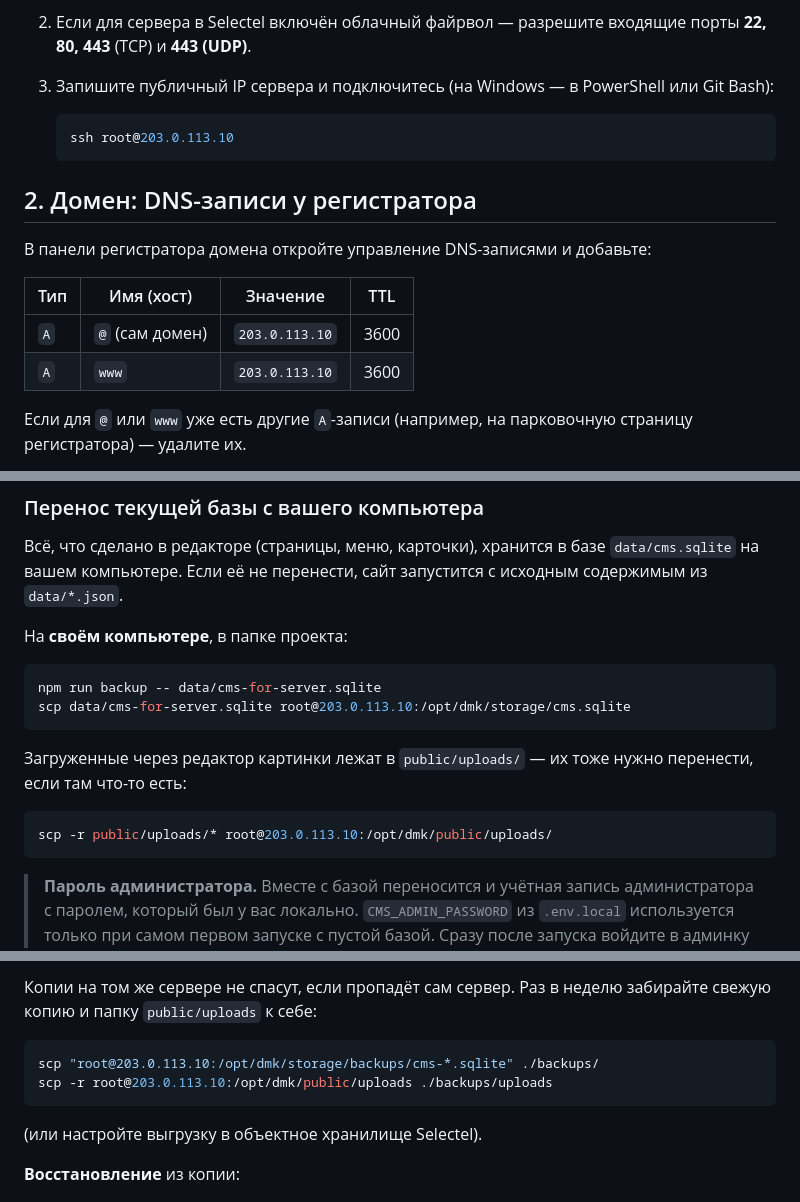
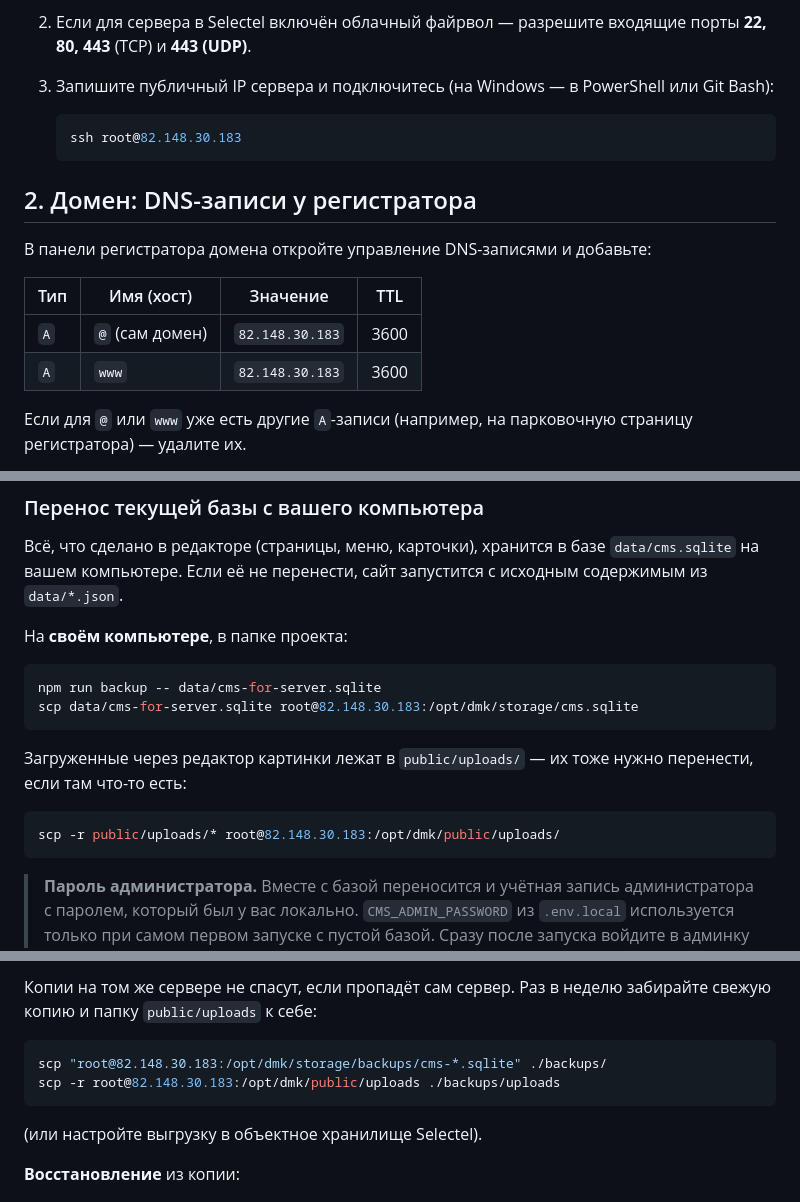
Before and after one commit to gansger/dmk, a Markdown page: docs/DEPLOY.md, 3 parts joined by grey strips. Drawn GitHub-style.

Commit message:
DEPLOY.md: реальный IP сервера 82.148.30.183
Co-Authored-By: Claude Opus 5.5 <noreply@anthropic.com>

````diff
--- a/docs/DEPLOY.md
+++ b/docs/DEPLOY.md
@@ -24,7 +24,7 @@ nginx и certbot на сервере не нужны.
 3. Запишите публичный IP сервера и подключитесь (на Windows — в PowerShell или Git Bash):
 
    ```bash
-   ssh root@203.0.113.10
+   ssh root@82.148.30.183
    ```
 
 ## 2. Домен: DNS-записи у регистратора
@@ -33,8 +33,8 @@ nginx и certbot на сервере не нужны.
 
 | Тип | Имя (хост) | Значение | TTL |
 |---|---|---|---|
-| `A` | `@` (сам домен) | `203.0.113.10` | 3600 |
-| `A` | `www` | `203.0.113.10` | 3600 |
+| `A` | `@` (сам домен) | `82.148.30.183` | 3600 |
+| `A` | `www` | `82.148.30.183` | 3600 |
 
 Если для `@` или `www` уже есть другие `A`-записи (например, на парковочную страницу регистратора) — удалите их.
 
@@ -138,13 +138,13 @@ OPENAI_API_KEY=""
 
 ```bash
 npm run backup -- data/cms-for-server.sqlite
-scp data/cms-for-server.sqlite root@203.0.113.10:/opt/dmk/storage/cms.sqlite
+scp data/cms-for-server.sqlite root@82.148.30.183:/opt/dmk/storage/cms.sqlite
 ```
 
 Загруженные через редактор картинки лежат в `public/uploads/` — их тоже нужно перенести, если там что-то есть:
 
 ```bash
-scp -r public/uploads/* root@203.0.113.10:/opt/dmk/public/uploads/
+scp -r public/uploads/* root@82.148.30.183:/opt/dmk/public/uploads/
 ```
 
 > **Пароль администратора.** Вместе с базой переносится и учётная запись администратора с паролем, который был у вас локально. `CMS_ADMIN_PASSWORD` из `.env.local` используется только при самом первом запуске с пустой базой. Сразу после запуска войдите в админку и смените пароль в разделе **«Безопасность»**.
@@ -205,8 +205,8 @@ crontab -e
 Копии на том же сервере не спасут, если пропадёт сам сервер. Раз в неделю забирайте свежую копию и папку `public/uploads` к себе:
 
 ```bash
-scp "root@203.0.113.10:/opt/dmk/storage/backups/cms-*.sqlite" ./backups/
-scp -r root@203.0.113.10:/opt/dmk/public/uploads ./backups/uploads
+scp "root@82.148.30.183:/opt/dmk/storage/backups/cms-*.sqlite" ./backups/
+scp -r root@82.148.30.183:/opt/dmk/public/uploads ./backups/uploads
 ```
 
 (или настройте выгрузку в объектное хранилище Selectel).
````
Also changed, not shown: other parts of docs/DEPLOY.md (+1 -1 lines).
